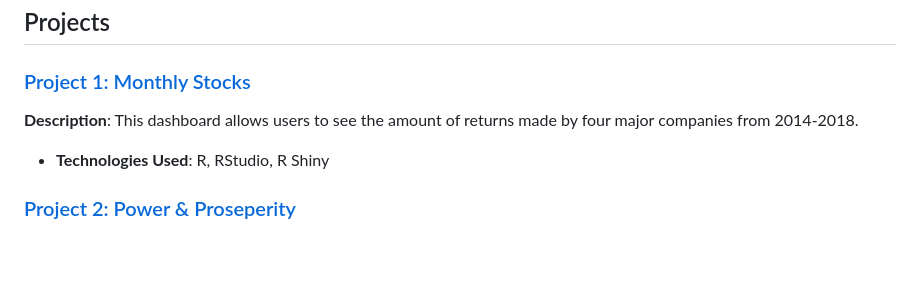
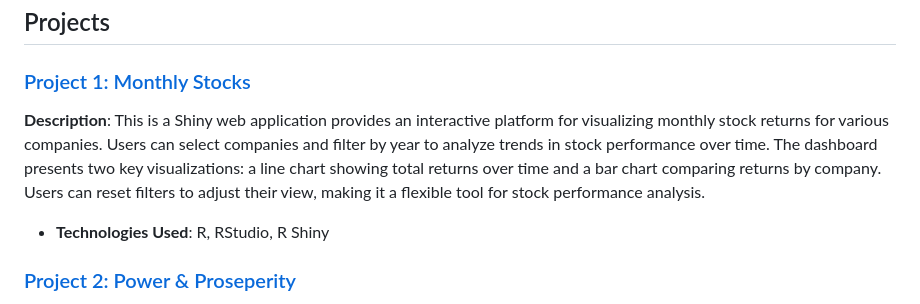
Before and after one commit to poorva-patel/poorva-patel, a Markdown page: README.md, the part around the change. Drawn GitHub-style; blank space fills up the shorter version.

```diff
--- a/README.md
+++ b/README.md
@@ -6,7 +6,7 @@
 
 ## Projects
 ### [Project 1: Monthly Stocks](https://poorvasprojects.shinyapps.io/monthlystocks/)
-**Description**: This dashboard allows users to see the amount of returns made by four major companies from 2014-2018.
+**Description**: This is a Shiny web application provides an interactive platform for visualizing monthly stock returns for various companies. Users can select companies  and filter by year to analyze trends in stock performance over time. The dashboard presents two key visualizations: a line chart showing total returns over time and a bar chart comparing returns by company. Users can reset filters to adjust their view, making it a flexible tool for stock performance analysis.
 - **Technologies Used**: R, RStudio, R Shiny
 
 ### [Project 2: Power & Proseperity ](https://poorvasprojects.shinyapps.io/Downloads/)
```
